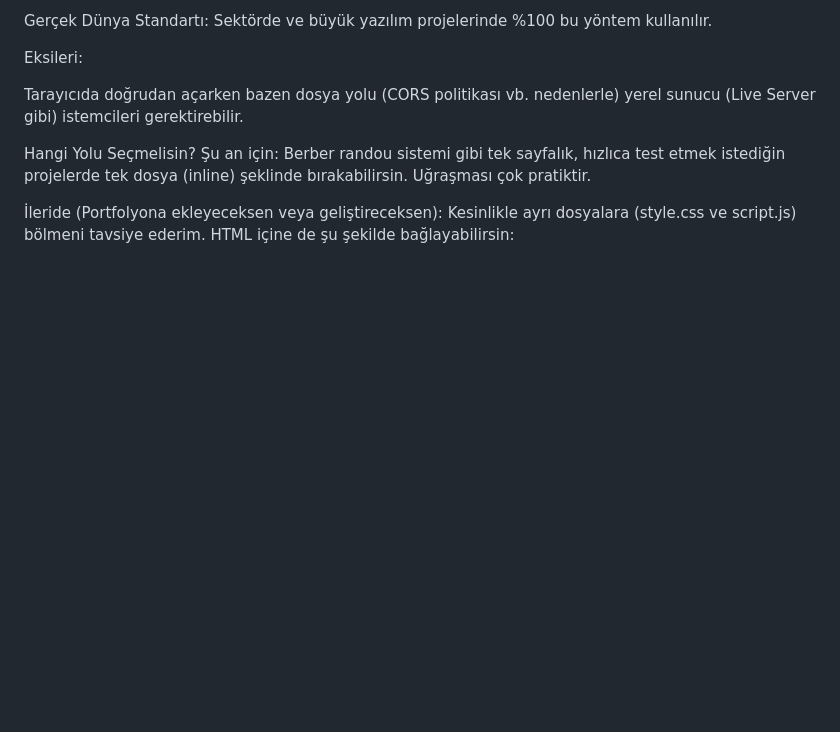
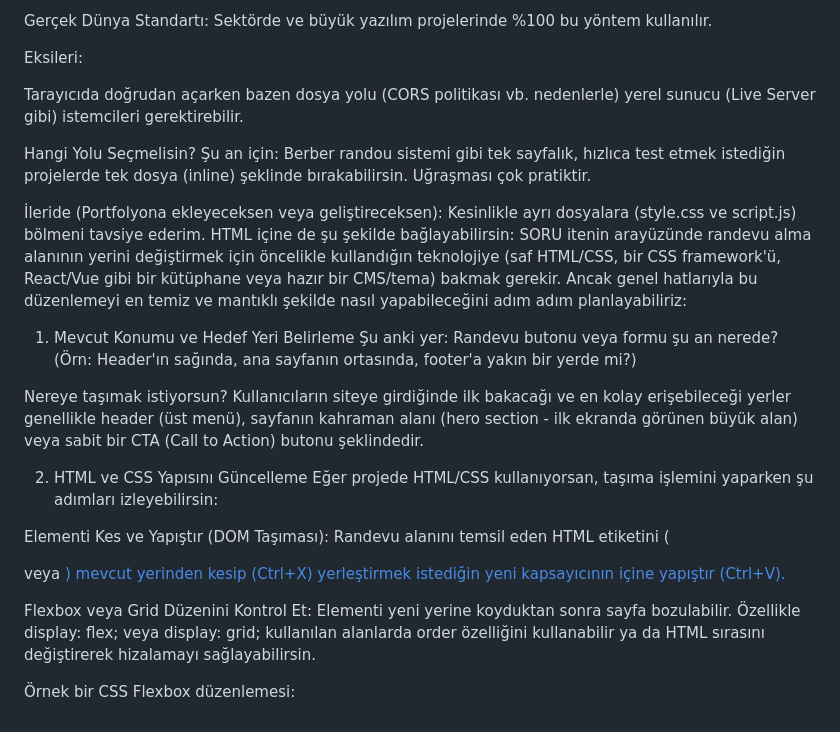
Before and after one commit to hasano27664-collab/webtasar-m-, a Markdown page: ai_log.md, the part around the change. GitHub-like rendering; blank space fills up the shorter version.

```diff
--- a/ai_log.md
+++ b/ai_log.md
@@ -89,3 +89,19 @@ Hangi Yolu Seçmelisin?
 Şu an için: Berber randou sistemi gibi tek sayfalık, hızlıca test etmek istediğin projelerde tek dosya (inline) şeklinde bırakabilirsin. Uğraşması çok pratiktir.
 
 İleride (Portfolyona ekleyeceksen veya geliştireceksen): Kesinlikle ayrı dosyalara (style.css ve script.js) bölmeni tavsiye ederim. HTML içine de şu şekilde bağlayabilirsin:
+SORU
+itenin arayüzünde randevu alma alanının yerini değiştirmek için öncelikle kullandığın teknolojiye (saf HTML/CSS, bir CSS framework'ü, React/Vue gibi bir kütüphane veya hazır bir CMS/tema) bakmak gerekir. Ancak genel hatlarıyla bu düzenlemeyi en temiz ve mantıklı şekilde nasıl yapabileceğini adım adım planlayabiliriz:
+
+1. Mevcut Konumu ve Hedef Yeri Belirleme
+Şu anki yer: Randevu butonu veya formu şu an nerede? (Örn: Header'ın sağında, ana sayfanın ortasında, footer'a yakın bir yerde mi?)
+
+Nereye taşımak istiyorsun? Kullanıcıların siteye girdiğinde ilk bakacağı ve en kolay erişebileceği yerler genellikle header (üst menü), sayfanın kahraman alanı (hero section - ilk ekranda görünen büyük alan) veya sabit bir CTA (Call to Action) butonu şeklindedir.
+
+2. HTML ve CSS Yapısını Güncelleme
+Eğer projede HTML/CSS kullanıyorsan, taşıma işlemini yaparken şu adımları izleyebilirsin:
+
+Elementi Kes ve Yapıştır (DOM Taşıması): Randevu alanını temsil eden HTML etiketini (<div class="appointment-section"> veya <a href="..." class="btn-randevu">) mevcut yerinden kesip (Ctrl+X) yerleştirmek istediğin yeni kapsayıcının içine yapıştır (Ctrl+V).
+
+Flexbox veya Grid Düzenini Kontrol Et: Elementi yeni yerine koyduktan sonra sayfa bozulabilir. Özellikle display: flex; veya display: grid; kullanılan alanlarda order özelliğini kullanabilir ya da HTML sırasını değiştirerek hizalamayı sağlayabilirsin.
+
+Örnek bir CSS Flexbox düzenlemesi:
```
